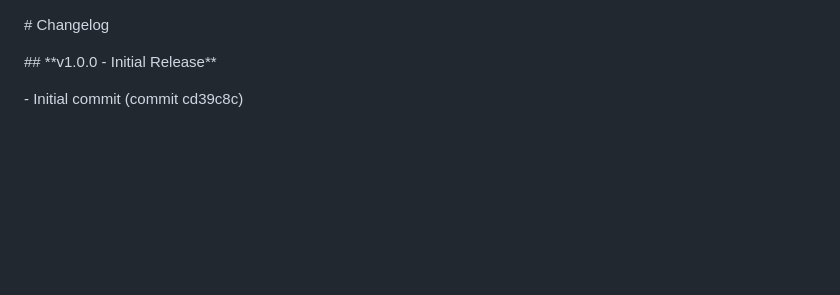
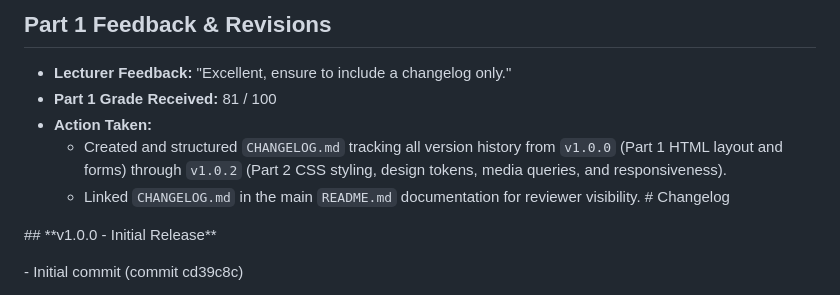
Before and after one commit to ST10508015-Sebata-M/CodeBridge, a Markdown page: CHANGELOG.md, the part around the change. GitHub-like rendering; blank space fills up the shorter version.

Commit message:
Updated my changelog.

```diff
--- a/CHANGELOG.md
+++ b/CHANGELOG.md
@@ -1,3 +1,10 @@
+## Part 1 Feedback & Revisions
+
+- **Lecturer Feedback:** "Excellent, ensure to include a changelog only."
+- **Part 1 Grade Received:** 81 / 100
+- **Action Taken:**
+  - Created and structured `CHANGELOG.md` tracking all version history from `v1.0.0` (Part 1 HTML layout and forms) through `v1.0.2` (Part 2 CSS styling, design tokens, media queries, and responsiveness).
+  - Linked `CHANGELOG.md` in the main `README.md` documentation for reviewer visibility.
 \# Changelog
 
 
```
